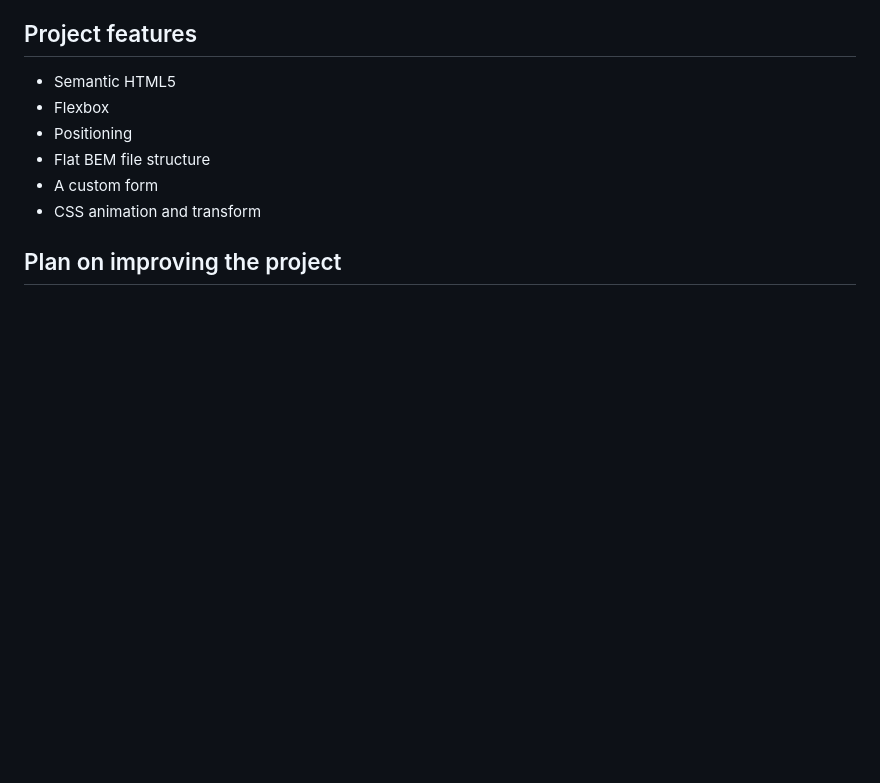
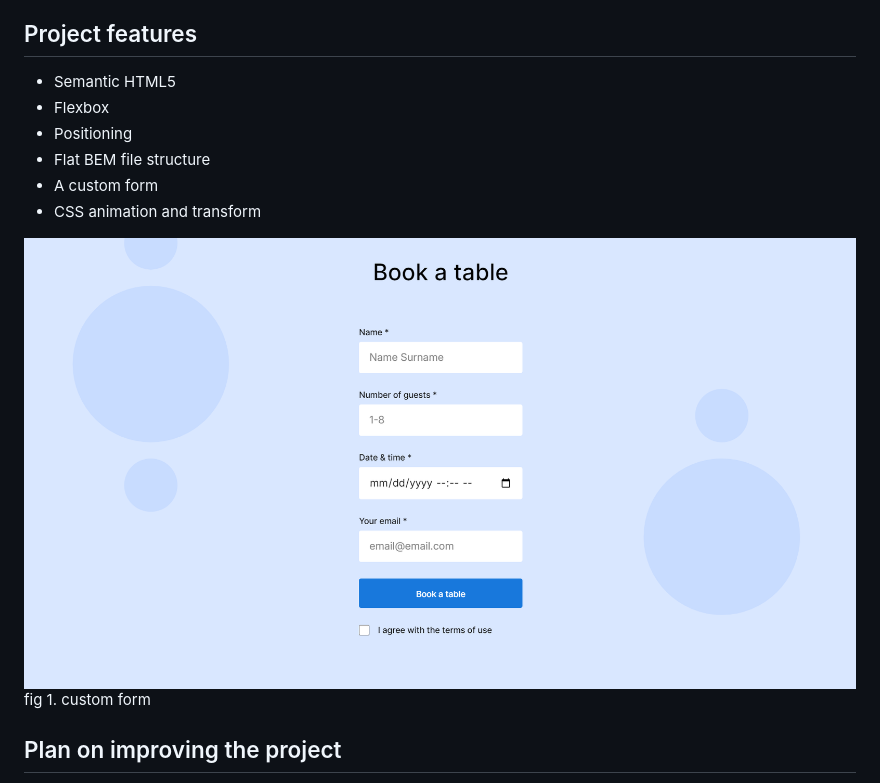
Before and after one commit to SoftwareApprentice/se_project_coffeeshop, a Markdown page: README.md, the part around the change. GitHub-like rendering; pictures changed too: images/sprint_2_custom_form_example.png (added); blank space fills up the shorter version.

Commit message:
add image to READ.md

```diff
--- a/README.md
+++ b/README.md
@@ -12,6 +12,9 @@ Flexbox and positioning are used to position elements to the respective design d
 - A custom form
 - CSS animation and transform
 
+![custom form](./images/sprint_2_custom_form_example.png)
+fig 1. custom form
+
 ## Plan on improving the project
 
 add a new blog post page where customers are able post their reviews and see other popular reviews.
```
